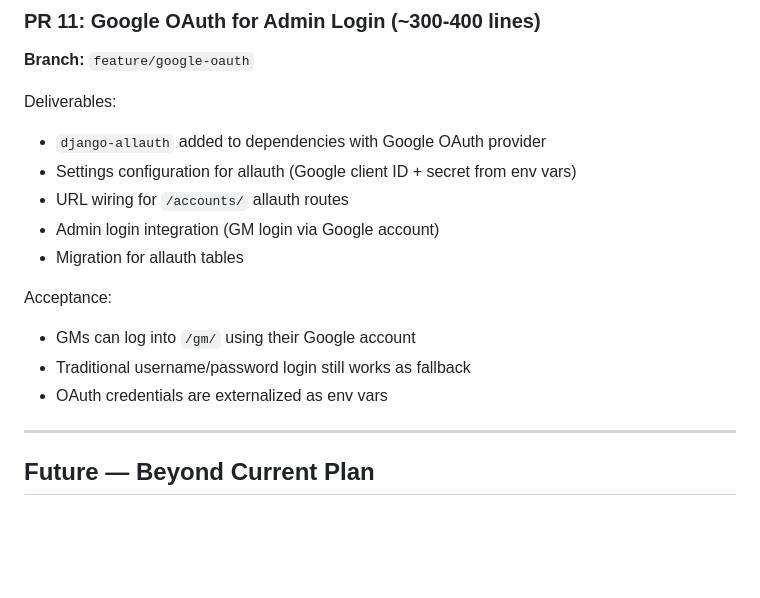
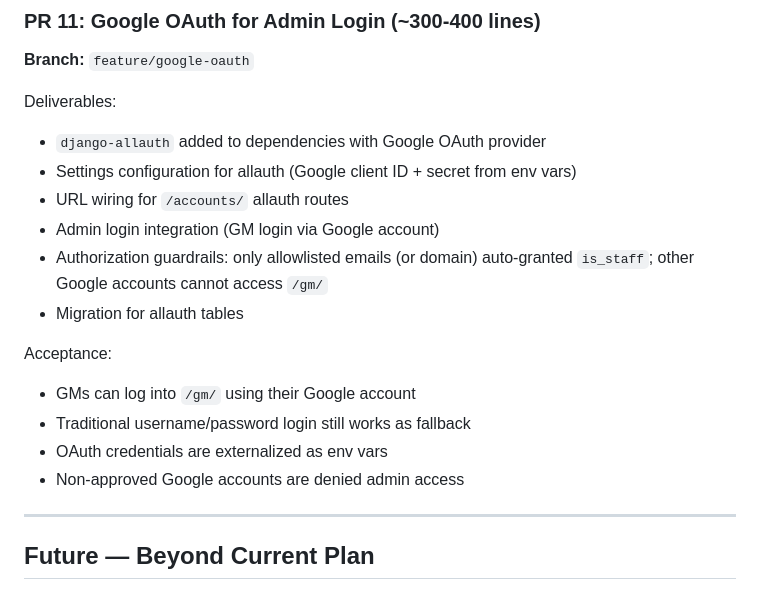
Before and after one commit to gmyuval/center-larp, a Markdown page: docs/implementation_plan.md, the part around the change. GitHub-like rendering; blank space fills up the shorter version.

Commit message:
Add OAuth authorization guardrails to PR 11 scope
Explicitly require allowlisted GM emails for admin access and
deny non-approved Google accounts from reaching /gm/.

Co-Authored-By: Claude Opus 4.6 (1M context) <noreply@anthropic.com>

```diff
--- a/docs/implementation_plan.md
+++ b/docs/implementation_plan.md
@@ -254,12 +254,14 @@ Deliverables:
 - Settings configuration for allauth (Google client ID + secret from env vars)
 - URL wiring for `/accounts/` allauth routes
 - Admin login integration (GM login via Google account)
+- Authorization guardrails: only allowlisted emails (or domain) auto-granted `is_staff`; other Google accounts cannot access `/gm/`
 - Migration for allauth tables
 
 Acceptance:
 - GMs can log into `/gm/` using their Google account
 - Traditional username/password login still works as fallback
 - OAuth credentials are externalized as env vars
+- Non-approved Google accounts are denied admin access
 
 ---
 
```
